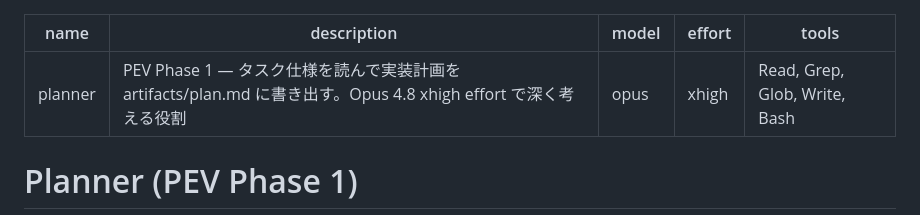
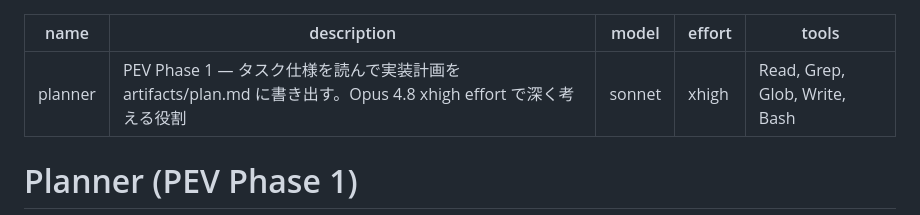
Before and after one commit to myksyut/pev-harness, a Markdown page: agents/planner.md, the part around the change. GitHub-like rendering.

Commit message:
experiment(v19): planner を sonnet/xhigh に切替えて A/B (結果次第で revert)
Co-Authored-By: Claude Opus 4.8 <noreply@anthropic.com>
Claude-Session: https://claude.ai/code/session_01MMH5aZBMx4sWcXZCoeqsAV

```diff
--- a/agents/planner.md
+++ b/agents/planner.md
@@ -1,7 +1,7 @@
 ---
 name: planner
 description: PEV Phase 1 — タスク仕様を読んで実装計画を artifacts/plan.md に書き出す。Opus 4.8 xhigh effort で深く考える役割
-model: opus
+model: sonnet
 effort: xhigh
 tools: Read, Grep, Glob, Write, Bash
 ---
```
